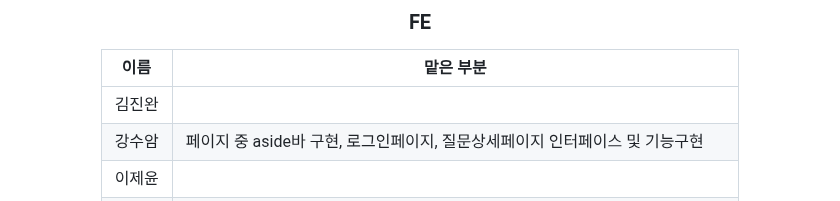
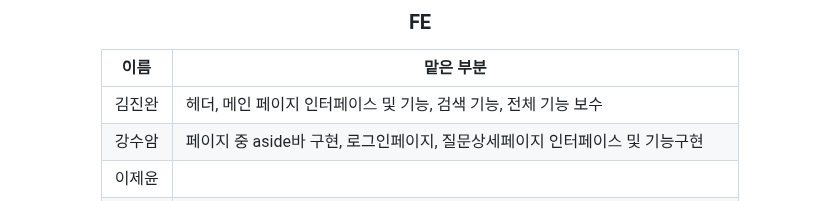
Before and after one commit to codestates-seb/seb43_pre_030, a Markdown page: Readme.md, the part around the change. GitHub-like rendering.

```diff
--- a/Readme.md
+++ b/Readme.md
@@ -108,7 +108,7 @@
 
 |이름|맡은 부분|
 |---|---|
-|김진완| |
+|김진완|헤더, 메인 페이지 인터페이스 및 기능, 검색 기능, 전체 기능 보수 |
 |강수암|페이지 중 aside바 구현, 로그인페이지, 질문상세페이지 인터페이스 및 기능구현|
 |이제윤| |
 |유호균|피그마, 페이지 중의 footer, /register (회원가입 페이지), /users (회원정보 페이지)|
```
